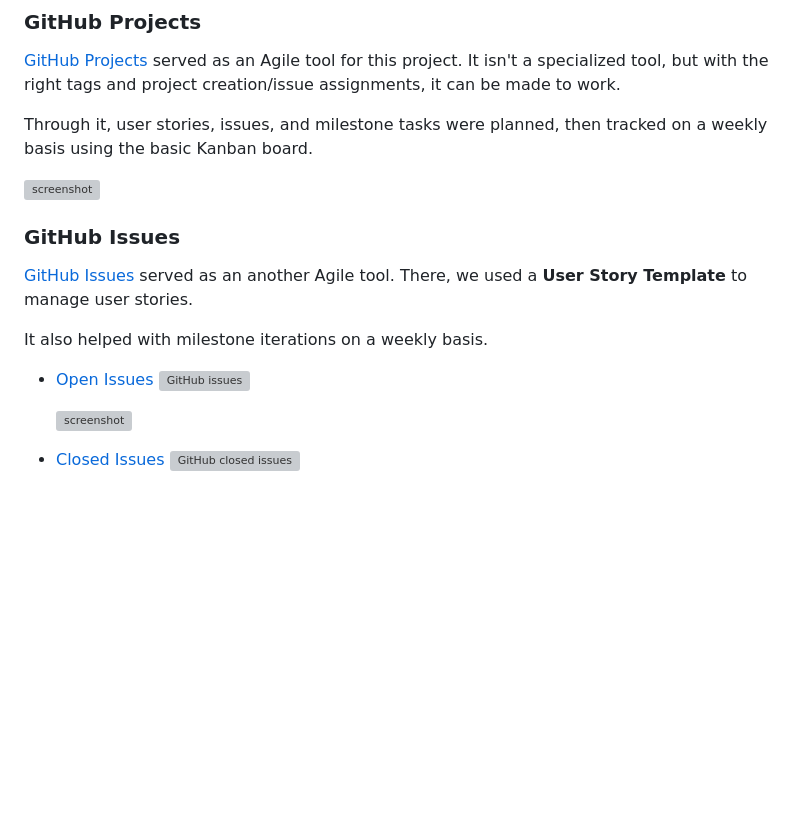
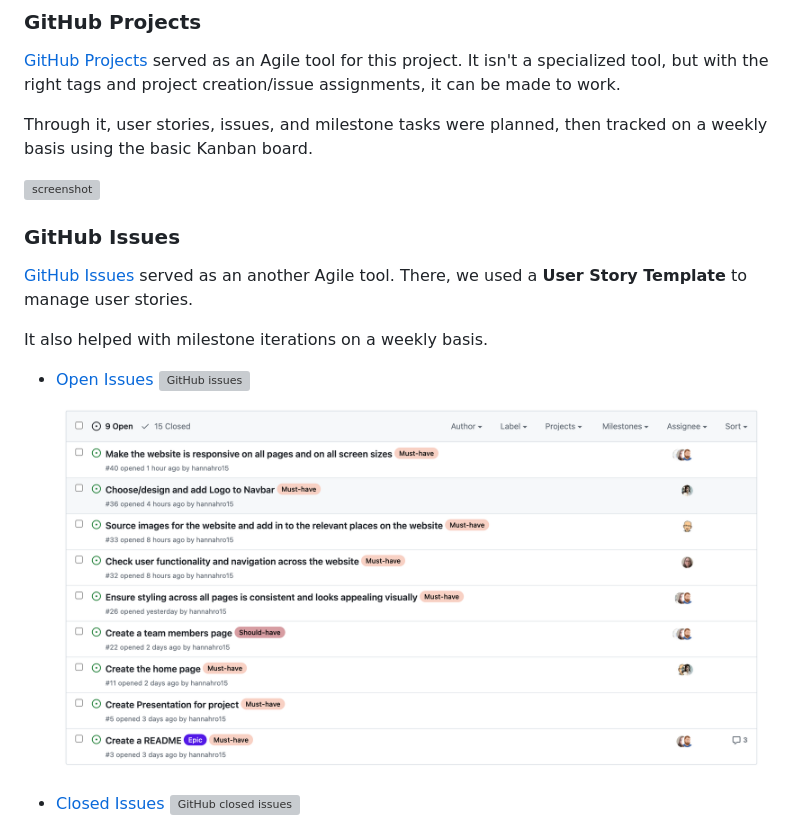
Before and after one commit to hannahro15/July24Hackathon-United-Events, a Markdown page: README.md, the part around the change printed below. Rendered like a GitHub page; pictures changed too: static/images/open-issues.png (added); blank space fills up the shorter version; grey boxes are pictures that could not be loaded.

Commit message:
Add screenshots of issues and kanban board to README

```diff
--- a/README.md
+++ b/README.md
@@ -213,7 +213,7 @@ It also helped with milestone iterations on a weekly basis.
 
 - [Open Issues](https://github.com/hannahro15/July24Hackathon-United-Events/issues) [![GitHub issues](https://img.shields.io/github/issues/hannahro15/July24Hackathon-United-Events)](https://github.com/hannahro15/July24Hackathon-United-Events/issues)
 
-    ![screenshot](documentation/gh-issues-open.png)
+    ![screenshot](static/images/open-issues.png)
 
 - [Closed Issues](https://github.com/hannahro15/July24Hackathon-United-Events/issues?q=is%3Aissue+is%3Aclosed) [![GitHub closed issues](https://img.shields.io/github/issues-closed/hannahro15/July24Hackathon-United-Events)](https://github.com/hannahro15/July24Hackathon-United-Events/issues?q=is%3Aissue+is%3Aclosed)
 
```
Also changed, not shown: other parts of README.md (+3 -2 lines), static/images/closed-issues-2.png (added), 2 other files.
